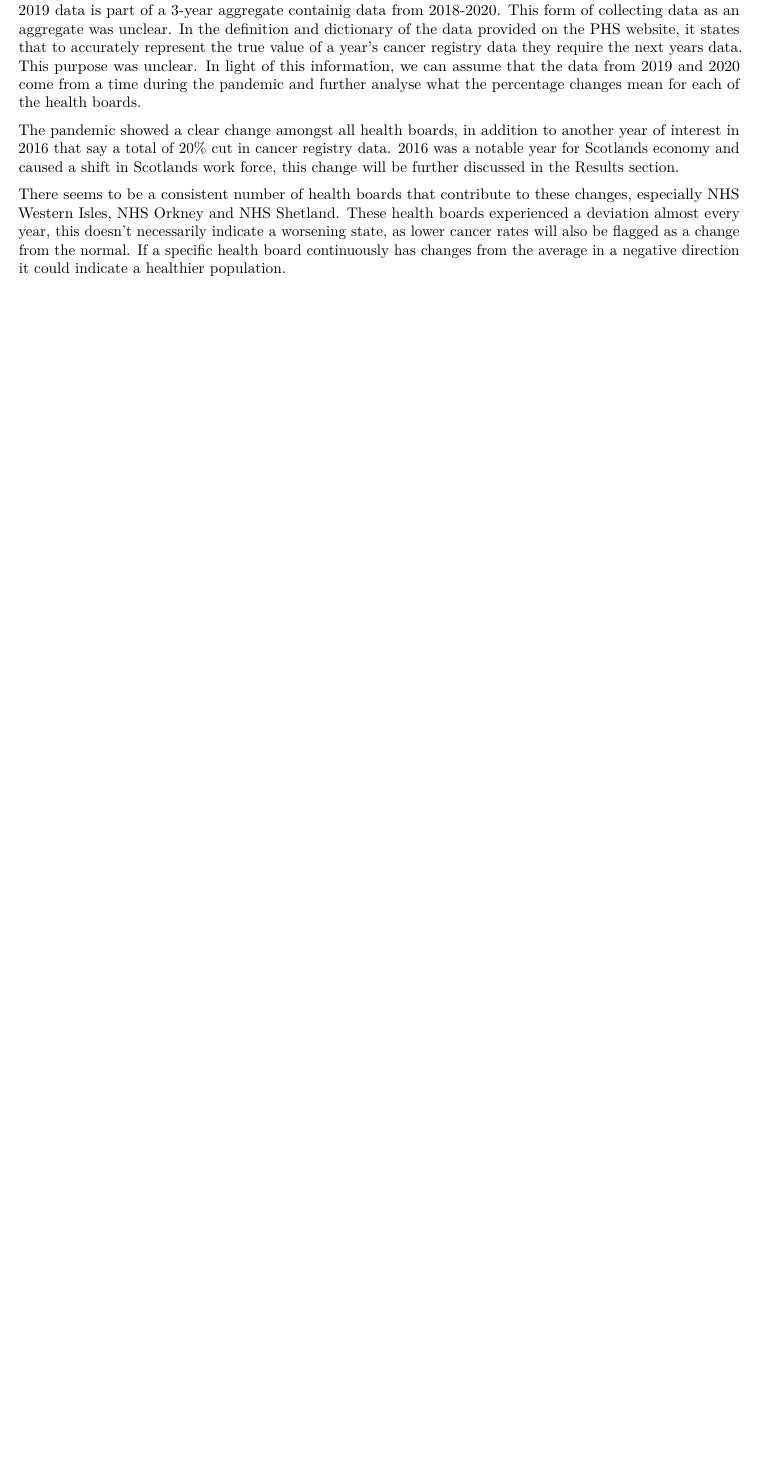
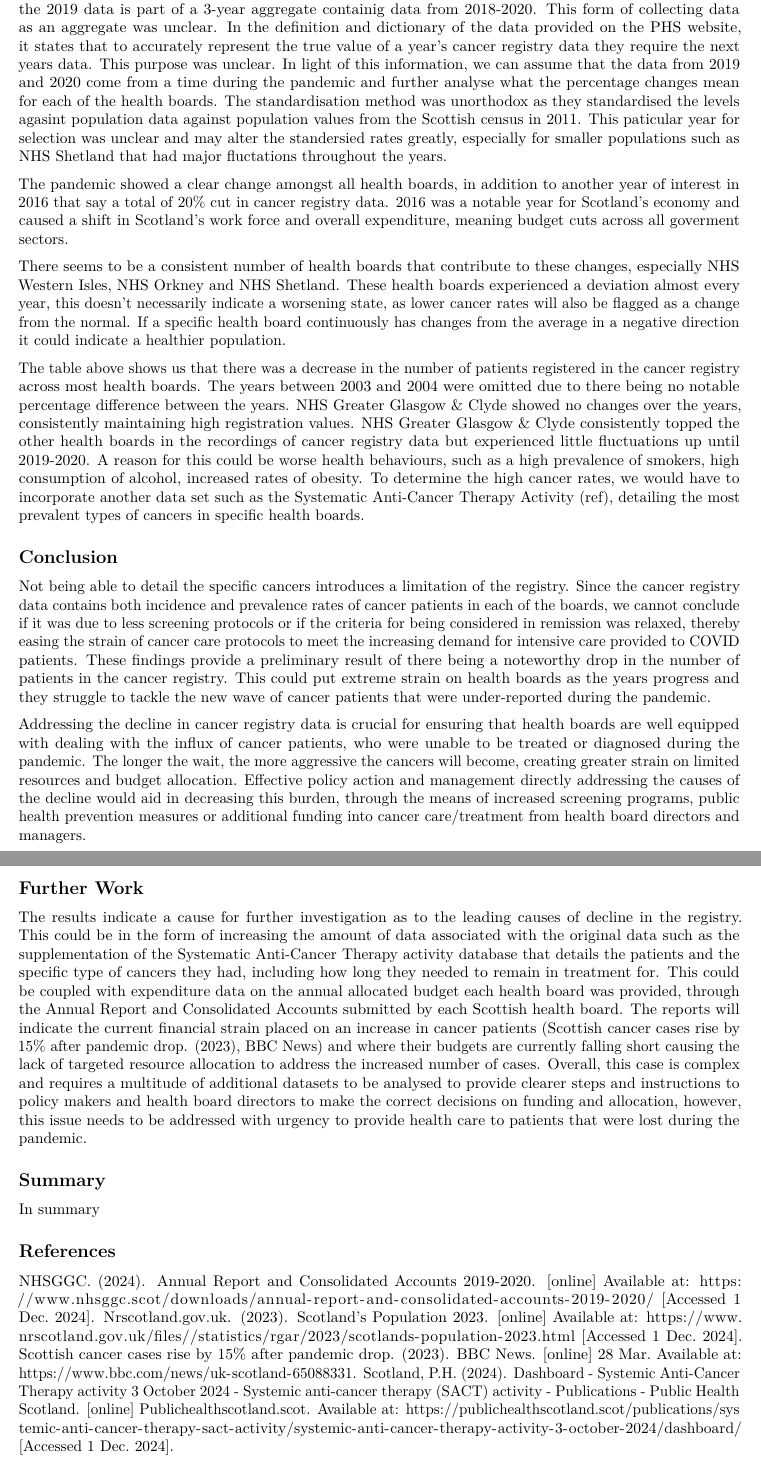
Before and after one commit to Romina-Degan/I2HDS, an R Markdown document (Models/reportReg.rmd): part of page 10 of 10 before the commit and two parts of pages 10 and 11 of 11 after it, the two joined at a grey line, cut so that both start at the same text, the shorter picture padded with empty space. The pictures show the output file Models/reportReg.pdf that the author committed with the source.

Commit message:
Safety Save O_O

```diff
--- a/Models/reportReg.rmd
+++ b/Models/reportReg.rmd
@@ -319,11 +324,55 @@ the overall number of patients in their respective cancer registries. It’s imp
 a specific year also includes data from the previous years. Therefore, the 2019 data is part of a 3-year aggregate containig data from 2018-2020. This form of collecting data as an aggregate
 was unclear. In the definition and dictionary of the data provided on the PHS website, it states that to accurately represent the true value of a year’s cancer registry data they require the next
 years data. This purpose was unclear. In light of this information, we can assume that the data from 2019 and 2020 come from a time during the pandemic and further analyse what the
-percentage changes mean for each of the health boards.
+percentage changes mean for each of the health boards. The standardisation method was unorthodox as they standardised the levels agasint population data against population values from the
+Scottish census in 2011. This paticular year for selection was unclear and may alter the standersied rates greatly, especially for smaller populations such as NHS Shetland that had major fluctations
+throughout the years.
 
 The pandemic showed a clear change amongst all health boards, in addition to another year of interest in 2016 that say a total of 20% cut in cancer registry data. 2016 was a notable year
-for Scotlands economy and caused a shift in Scotlands work force, this change will be further discussed in the Results section.
+for Scotland's economy and caused a shift in Scotland's work force and overall expenditure, meaning budget cuts across all goverment sectors.
 
 There seems to be a consistent number of health boards that contribute to these changes, especially NHS Western Isles, NHS Orkney and NHS Shetland. These
 health boards experienced a deviation almost every year, this doesn’t necessarily indicate a worsening state, as lower cancer rates will also be flagged as a change from the normal. If a
 specific health board continuously has changes from the average in a negative direction it could indicate a healthier population.
+
+The table above shows us that there was a decrease in the number of patients registered in the cancer registry across most health boards. The years between 2003 and 2004
+were omitted due to there being no notable percentage difference between the years. NHS Greater Glasgow & Clyde showed no changes over the years, consistently
+maintaining high registration values. NHS Greater Glasgow & Clyde consistently topped the other health boards in the
+recordings of cancer registry data but experienced little fluctuations up until 2019-2020. A reason for this could be worse health behaviours, such as a high prevalence of smokers,
+high consumption of alcohol, increased rates of obesity. To determine the high cancer rates, we would have to incorporate another data set such as the Systematic Anti-Cancer Therapy Activity (ref),
+detailing the most prevalent types of cancers in specific health boards.
+
+## Conclusion
+
+Not being able to detail the specific cancers introduces a limitation of the registry. Since the cancer registry data contains both incidence and prevalence rates of cancer
+patients in each of the boards, we cannot conclude if it was due to less screening protocols or if the criteria for being considered in remission was relaxed, thereby easing the strain of
+cancer care protocols to meet the increasing demand for intensive care provided to COVID patients. These findings provide a preliminary result of there being a noteworthy drop in the number of
+patients in the cancer registry. This could put extreme strain on health boards as the years progress and they struggle to tackle the new wave of cancer patients that were under-reported during
+the pandemic.
+
+Addressing the decline in cancer registry data is crucial for ensuring that health boards are well equipped with dealing with the influx of cancer patients, who were unable
+to be treated or diagnosed during the pandemic. The longer the wait, the more aggressive the cancers will become, creating greater strain on limited resources and budget allocation. Effective policy action
+and management directly addressing the causes of the decline would aid in decreasing this burden, through the means of increased screening programs, public health prevention measures
+or additional funding into cancer care/treatment from health board directors and managers.
+
+
+## Further Work
+The results indicate a cause for further investigation as to the leading causes of decline in the registry. This could be in the form of increasing the amount of data associated with the
+original data such as the supplementation of the Systematic Anti-Cancer Therapy activity database that details the patients and the specific type of cancers they had, including how long they
+needed to remain in treatment for. This could be coupled with expenditure data on the annual allocated budget each health board was provided, through the Annual Report and Consolidated Accounts submitted by each Scottish health board.
+The reports will indicate the current financial strain placed on an increase in cancer patients (Scottish cancer cases rise by 15% after pandemic drop. (2023), BBC News) and where their budgets
+are currently falling short causing the lack of targeted resource allocation to address the increased number of cases. Overall, this case is complex and requires a multitude of additional
+datasets to be analysed to provide clearer steps and instructions to policy makers and health board directors to make the correct decisions on funding and allocation, however, this issue
+needs to be addressed with urgency to provide health care to patients that were lost during the pandemic.
+
+## Summary
+
+In summary
+
+## References
+NHSGGC. (2024). Annual Report and Consolidated Accounts 2019-2020. [online] Available at: https://www.nhsggc.scot/downloads/annual-report-and-consolidated-accounts-2019-2020/ [Accessed 1 Dec. 2024].
+Nrscotland.gov.uk. (2023). Scotland’s Population 2023. [online] Available at: https://www.nrscotland.gov.uk/files//statistics/rgar/2023/scotlands-population-2023.html [Accessed 1 Dec. 2024].
+Scottish cancer cases rise by 15% after pandemic drop. (2023). BBC News. [online] 28 Mar. Available at: https://www.bbc.com/news/uk-scotland-65088331.
+Scotland, P.H. (2024). Dashboard - Systemic Anti-Cancer Therapy activity 3 October 2024 - Systemic anti-cancer therapy (SACT) activity - Publications - Public Health Scotland. [online] Publichealthscotland.scot. Available at: https://publichealthscotland.scot/publications/systemic-anti-cancer-therapy-sact-activity/systemic-anti-cancer-therapy-activity-3-october-2024/dashboard/ [Accessed 1 Dec. 2024].
+
+‌
```
Also changed, not shown: Models/reportReg.pdf, Models/reportReg.rmd (21 more changed lines), 1 other file.
